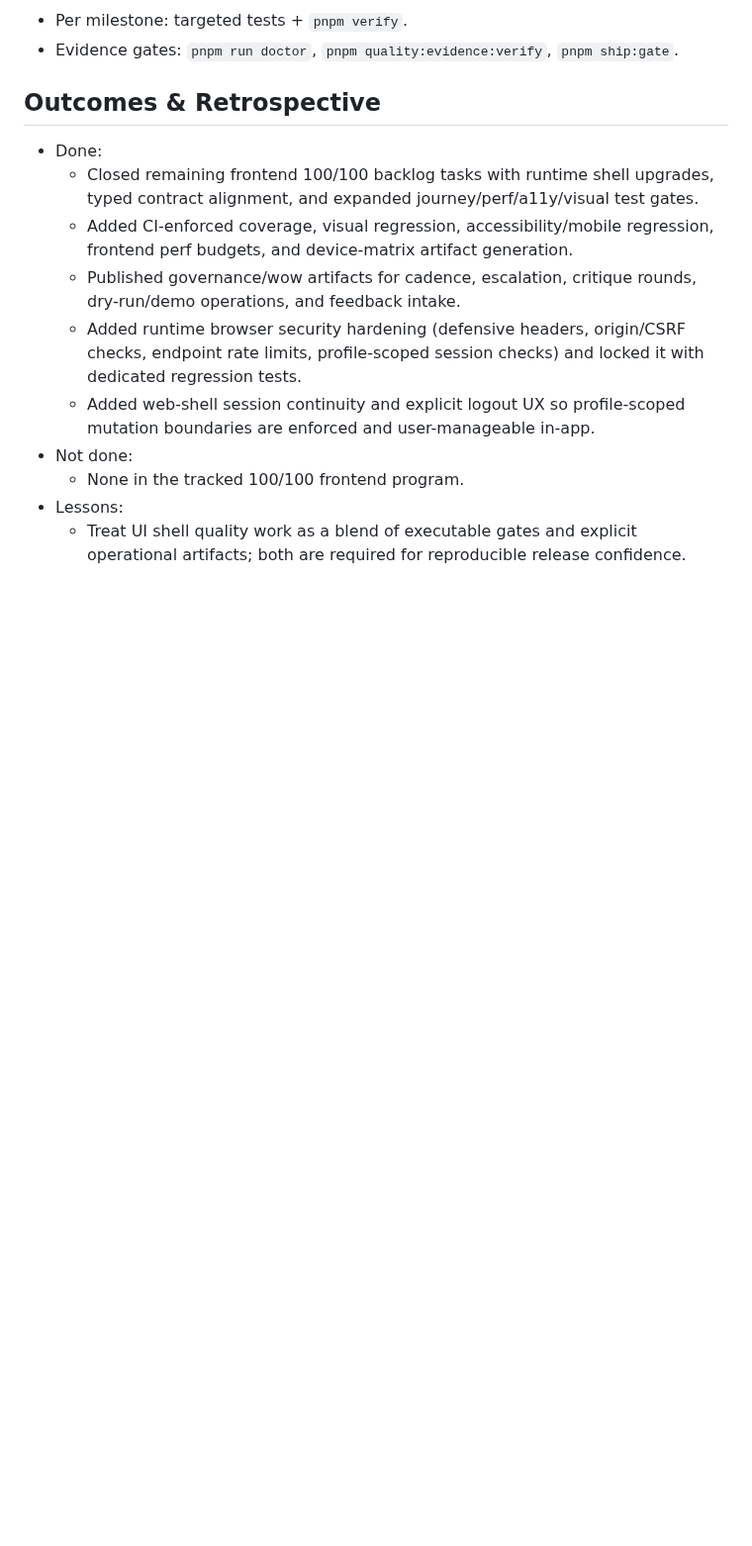
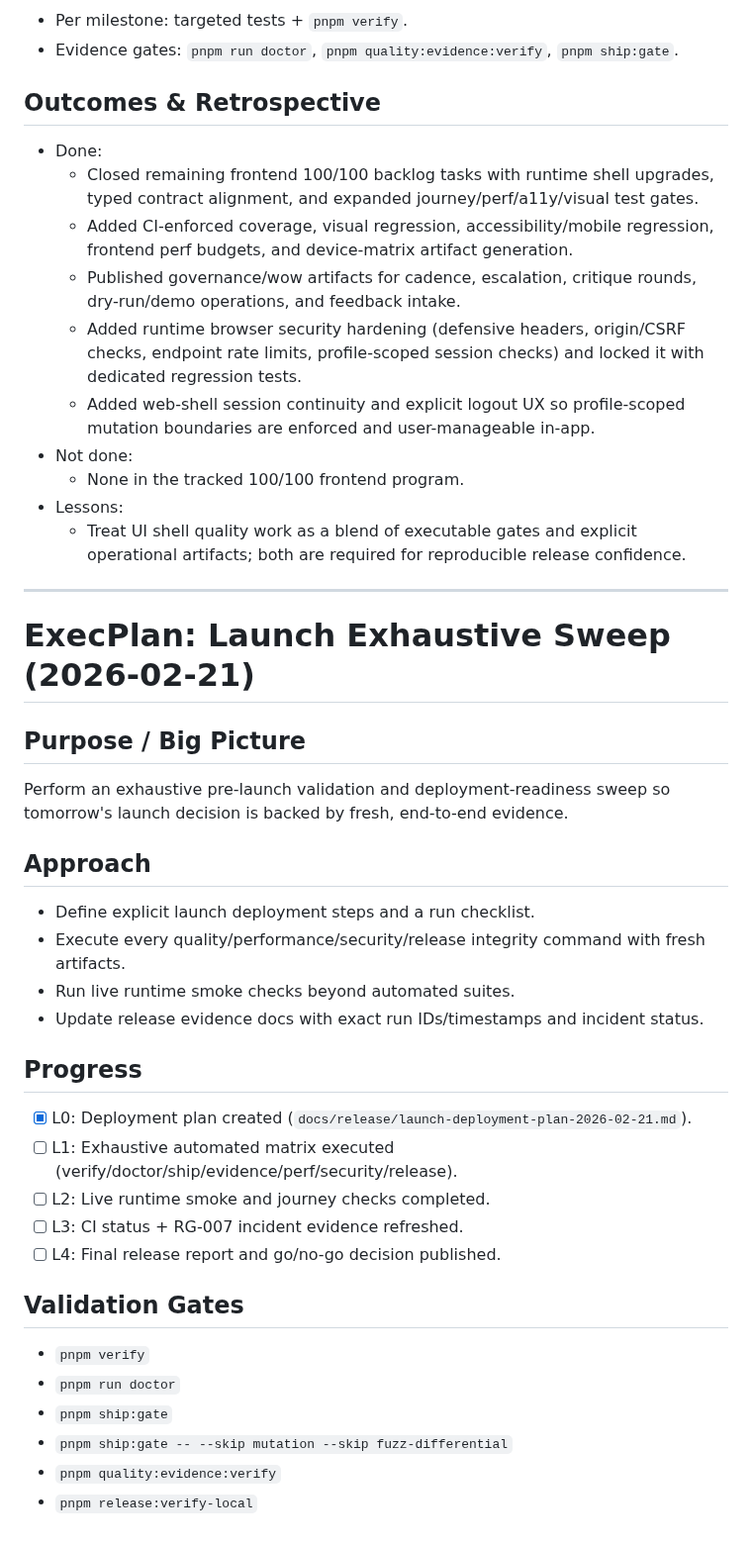
Before and after one commit to jlov7/runwright, a Markdown page: PLANS.md, the part around the change. Shown at 99% size. Rendered like a GitHub page; blank space fills up the shorter version.

```diff
--- a/PLANS.md
+++ b/PLANS.md
@@ -196,3 +196,31 @@ Lift all 12 frontend UX/UI/journey criteria to a world-class 100/100 standard th
   - None in the tracked 100/100 frontend program.
 - Lessons:
   - Treat UI shell quality work as a blend of executable gates and explicit operational artifacts; both are required for reproducible release confidence.
+
+---
+
+# ExecPlan: Launch Exhaustive Sweep (2026-02-21)
+
+## Purpose / Big Picture
+Perform an exhaustive pre-launch validation and deployment-readiness sweep so tomorrow's launch decision is backed by fresh, end-to-end evidence.
+
+## Approach
+- Define explicit launch deployment steps and a run checklist.
+- Execute every quality/performance/security/release integrity command with fresh artifacts.
+- Run live runtime smoke checks beyond automated suites.
+- Update release evidence docs with exact run IDs/timestamps and incident status.
+
+## Progress
+- [x] L0: Deployment plan created (`docs/release/launch-deployment-plan-2026-02-21.md`).
+- [ ] L1: Exhaustive automated matrix executed (verify/doctor/ship/evidence/perf/security/release).
+- [ ] L2: Live runtime smoke and journey checks completed.
+- [ ] L3: CI status + RG-007 incident evidence refreshed.
+- [ ] L4: Final release report and go/no-go decision published.
+
+## Validation Gates
+- `pnpm verify`
+- `pnpm run doctor`
+- `pnpm ship:gate`
+- `pnpm ship:gate -- --skip mutation --skip fuzz-differential`
+- `pnpm quality:evidence:verify`
+- `pnpm release:verify-local`
```
Also changed, not shown: TODO.md (+22 -0 lines), docs/release/launch-deployment-plan-2026-02-21.md (added, +77 -0 lines).
